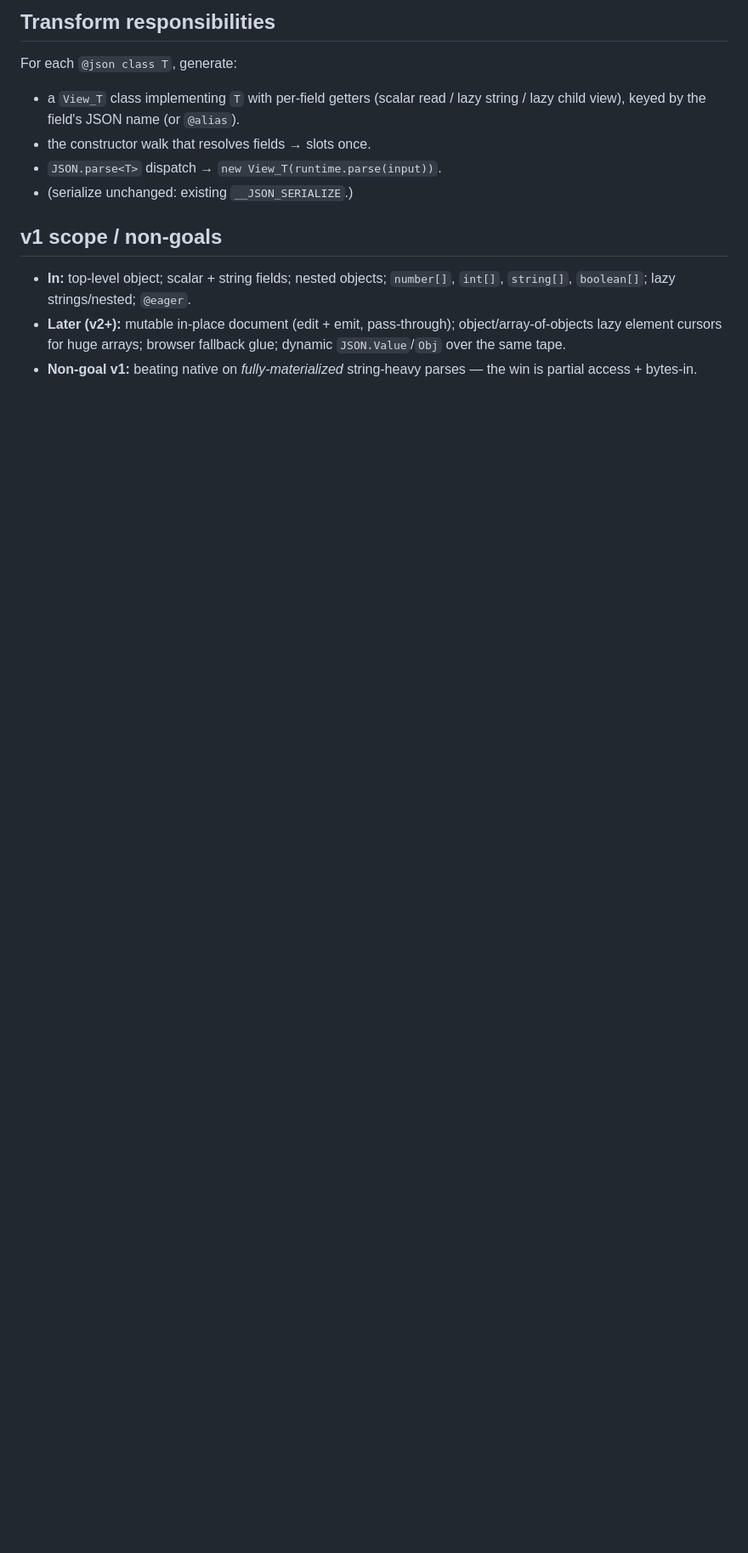
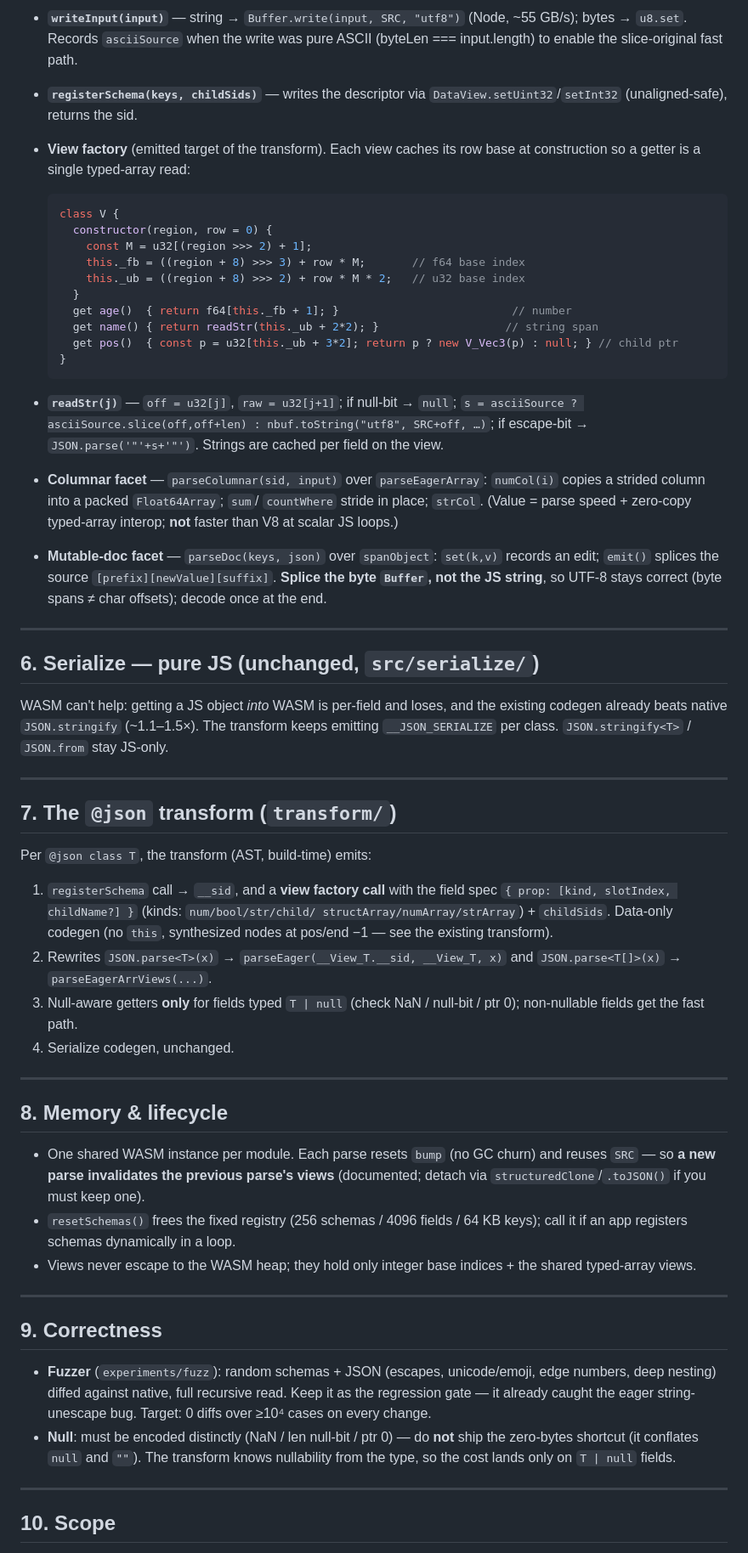
Before and after one commit to JairusSW/json-ty, a Markdown page: ARCHITECTURE.md, the part around one of its changes. Shown at 85% size. Rendered like a GitHub page; blank space fills up the shorter version.

````diff
--- a/ARCHITECTURE.md
+++ b/ARCHITECTURE.md
@@ -144,19 +168,86 @@ parser needs is in linear memory.
 
-## Transform responsibilities
+- **`writeInput(input)`** — string → `Buffer.write(input, SRC, "utf8")` (Node,
+  ~55 GB/s); bytes → `u8.set`. Records `asciiSource` when the write was pure
+  ASCII (byteLen === input.length) to enable the slice-original fast path.
+- **`registerSchema(keys, childSids)`** — writes the descriptor via
+  `DataView.setUint32`/`setInt32` (unaligned-safe), returns the sid.
+- **View factory** (emitted target of the transform). Each view caches its row
+  base at construction so a getter is a single typed-array read:
 
-For each `@json class T`, generate:
-- a `View_T` class implementing `T` with per-field getters (scalar read / lazy
-  string / lazy child view), keyed by the field's JSON name (or `@alias`).
-- the constructor walk that resolves fields → slots once.
-- `JSON.parse<T>` dispatch → `new View_T(runtime.parse(input))`.
-- (serialize unchanged: existing `__JSON_SERIALIZE`.)
+  ```js
+  class V {
+    constructor(region, row = 0) {
+      const M = u32[(region >>> 2) + 1];
+      this._fb = ((region + 8) >>> 3) + row * M;       // f64 base index
+      this._ub = ((region + 8) >>> 2) + row * M * 2;   // u32 base index
+    }
+    get age()  { return f64[this._fb + 1]; }                          // number
+    get name() { return readStr(this._ub + 2*2); }                   // string span
+    get pos()  { const p = u32[this._ub + 3*2]; return p ? new V_Vec3(p) : null; } // child ptr
+  }
+  ```
+- **`readStr(j)`** — `off = u32[j]`, `raw = u32[j+1]`; if null-bit → `null`;
+  `s = asciiSource ? asciiSource.slice(off,off+len) : nbuf.toString("utf8", SRC+off, …)`;
+  if escape-bit → `JSON.parse('"'+s+'"')`. Strings are cached per field on the view.
+- **Columnar facet** — `parseColumnar(sid, input)` over `parseEagerArray`:
+  `numCol(i)` copies a strided column into a packed `Float64Array`; `sum`/
+  `countWhere` stride in place; `strCol`. (Value = parse speed + zero-copy
+  typed-array interop; **not** faster than V8 at scalar JS loops.)
+- **Mutable-doc facet** — `parseDoc(keys, json)` over `spanObject`: `set(k,v)`
+  records an edit; `emit()` splices the source `[prefix][newValue][suffix]`.
+  **Splice the byte `Buffer`, not the JS string**, so UTF-8 stays correct (byte
+  spans ≠ char offsets); decode once at the end.
 
-## v1 scope / non-goals
+---
 
-- **In:** top-level object; scalar + string fields; nested objects; `number[]`,
-  `int[]`, `string[]`, `boolean[]`; lazy strings/nested; `@eager`.
-- **Later (v2+):** mutable in-place document (edit + emit, pass-through);
-  object/array-of-objects lazy element cursors for huge arrays; browser fallback
-  glue; dynamic `JSON.Value`/`Obj` over the same tape.
-- **Non-goal v1:** beating native on *fully-materialized* string-heavy parses —
-  the win is partial access + bytes-in.
+## 6. Serialize — pure JS (unchanged, `src/serialize/`)
+
+WASM can't help: getting a JS object *into* WASM is per-field and loses, and the
+existing codegen already beats native `JSON.stringify` (~1.1–1.5×). The transform
+keeps emitting `__JSON_SERIALIZE` per class. `JSON.stringify<T>` / `JSON.from`
+stay JS-only.
+
+---
+
+## 7. The `@json` transform (`transform/`)
+
+Per `@json class T`, the transform (AST, build-time) emits:
+
+1. `registerSchema` call → `__sid`, and a **view factory call** with the field
+   spec `{ prop: [kind, slotIndex, childName?] }` (kinds: `num/bool/str/child/
+   structArray/numArray/strArray`) + `childSids`. Data-only codegen (no `this`,
+   synthesized nodes at pos/end −1 — see the existing transform).
+2. Rewrites `JSON.parse<T>(x)` → `parseEager(__View_T.__sid, __View_T, x)` and
+   `JSON.parse<T[]>(x)` → `parseEagerArrViews(...)`.
+3. Null-aware getters **only** for fields typed `T | null` (check NaN / null-bit /
+   ptr 0); non-nullable fields get the fast path.
+4. Serialize codegen, unchanged.
+
+---
+
+## 8. Memory & lifecycle
+
+- One shared WASM instance per module. Each parse resets `bump` (no GC churn) and
+  reuses `SRC` — so **a new parse invalidates the previous parse's views**
+  (documented; detach via `structuredClone`/`.toJSON()` if you must keep one).
+- `resetSchemas()` frees the fixed registry (256 schemas / 4096 fields / 64 KB
+  keys); call it if an app registers schemas dynamically in a loop.
+- Views never escape to the WASM heap; they hold only integer base indices + the
+  shared typed-array views.
+
+---
+
+## 9. Correctness
+
+- **Fuzzer** (`experiments/fuzz`): random schemas + JSON (escapes, unicode/emoji,
+  edge numbers, deep nesting) diffed against native, full recursive read. Keep it
+  as the regression gate — it already caught the eager string-unescape bug.
+  Target: 0 diffs over ≥10⁴ cases on every change.
+- **Null**: must be encoded distinctly (NaN / len null-bit / ptr 0) — do **not**
+  ship the zero-bytes shortcut (it conflates `null` and `""`). The transform
+  knows nullability from the type, so the cost lands only on `T | null` fields.
+
+---
+
+## 10. Scope
+
````
Also changed, not shown: other parts of ARCHITECTURE.md (+153 -113 lines).
